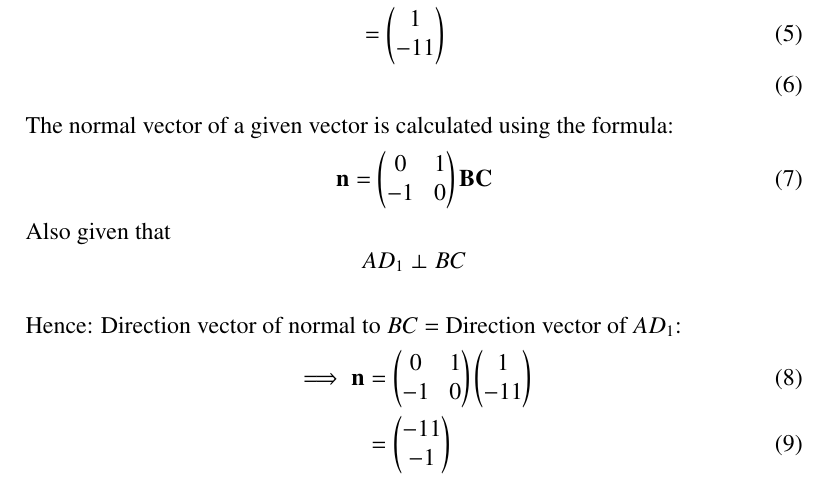
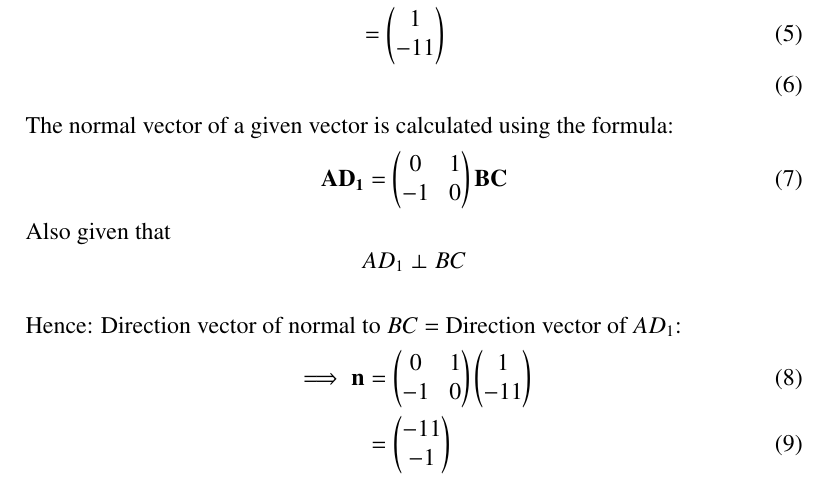
Before and after one commit to Sreejakomakula/Prob_assign, a LaTeX document (Prob_assign_1/main.tex): part of page 2 of 2, cut so that both start at the same text. Compiled offline with pdfLaTeX.

Commit message:
Update main.tex

```diff
--- a/Prob_assign_1/main.tex
+++ b/Prob_assign_1/main.tex
@@ -212,7 +212,7 @@ and is defined to be the altitude. Find the normal vector of $AD_1$. \\
 \end{align}
 \noindent The normal vector of a given vector is calculated using the formula:
 \begin{align}
-\vec{n}=\myvec{ 0 & 1 \\ -1 & 0} \vec{BC}
+\vec{AD_1}=\myvec{ 0 & 1 \\ -1 & 0} \vec{BC}
 \end{align}
 Also given that \[AD_1 \perp BC\]\\
 Hence: Direction vector of normal to $BC$ = Direction vector of $AD_1$:
```
